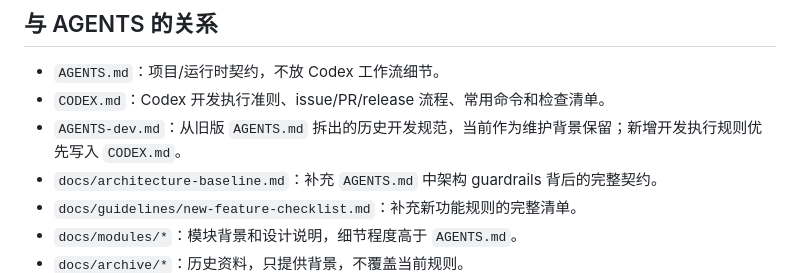
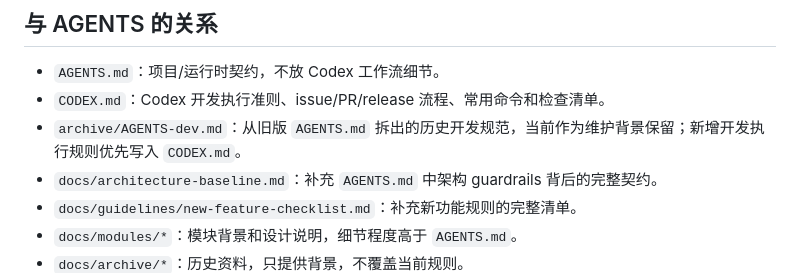
Before and after one commit to Clukay-Fun/feishu-opencode-bridge, a Markdown page: docs/README.md, the part around the change. Rendered like a GitHub page.

```diff
--- a/docs/README.md
+++ b/docs/README.md
@@ -60,7 +60,7 @@
 
 - `AGENTS.md`：项目/运行时契约，不放 Codex 工作流细节。
 - `CODEX.md`：Codex 开发执行准则、issue/PR/release 流程、常用命令和检查清单。
-- `AGENTS-dev.md`：从旧版 `AGENTS.md` 拆出的历史开发规范，当前作为维护背景保留；新增开发执行规则优先写入 `CODEX.md`。
+- `archive/AGENTS-dev.md`：从旧版 `AGENTS.md` 拆出的历史开发规范，当前作为维护背景保留；新增开发执行规则优先写入 `CODEX.md`。
 - `docs/architecture-baseline.md`：补充 `AGENTS.md` 中架构 guardrails 背后的完整契约。
 - `docs/guidelines/new-feature-checklist.md`：补充新功能规则的完整清单。
 - `docs/modules/*`：模块背景和设计说明，细节程度高于 `AGENTS.md`。
```
Also changed, not shown: CODEX.md (+1 -1 lines), docs/archive/AGENTS-dev.md (renamed from AGENTS-dev.md).
